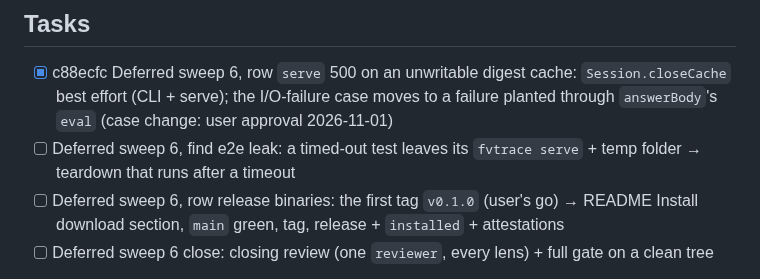
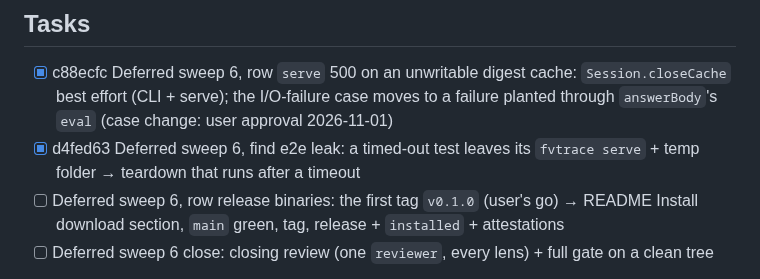
Before and after one commit to veriformatics/fvtrace, a Markdown page: .agent/spec.md, the part around the change. Drawn GitHub-style.

```diff
--- a/.agent/spec.md
+++ b/.agent/spec.md
@@ -52,7 +52,7 @@ Users will interact with fvTrace through a CLI and web-accessible GUI. If fvTrac
 ## Tasks
 
 - [x] c88ecfc Deferred sweep 6, row `serve` 500 on an unwritable digest cache: `Session.closeCache` best effort (CLI + serve); the I/O-failure case moves to a failure planted through `answerBody`'s `eval` (case change: user approval 2026-11-01)
-- [ ] Deferred sweep 6, find e2e leak: a timed-out test leaves its `fvtrace serve` + temp folder → teardown that runs after a timeout
+- [x] d4fed63 Deferred sweep 6, find e2e leak: a timed-out test leaves its `fvtrace serve` + temp folder → teardown that runs after a timeout
 - [ ] Deferred sweep 6, row release binaries: the first tag `v0.1.0` (user's go) → README Install download section, `main` green, tag, release + `installed` + attestations
 - [ ] Deferred sweep 6 close: closing review (one `reviewer`, every lens) + full gate on a clean tree
 - Deferred queue → `.agent/deferred.md`; PROTOTYPE + ITERATE + IMPLEMENT + MAINTAIN history → `.agent/archive/`
```
Also changed, not shown: README.md (+34 -1 lines).
